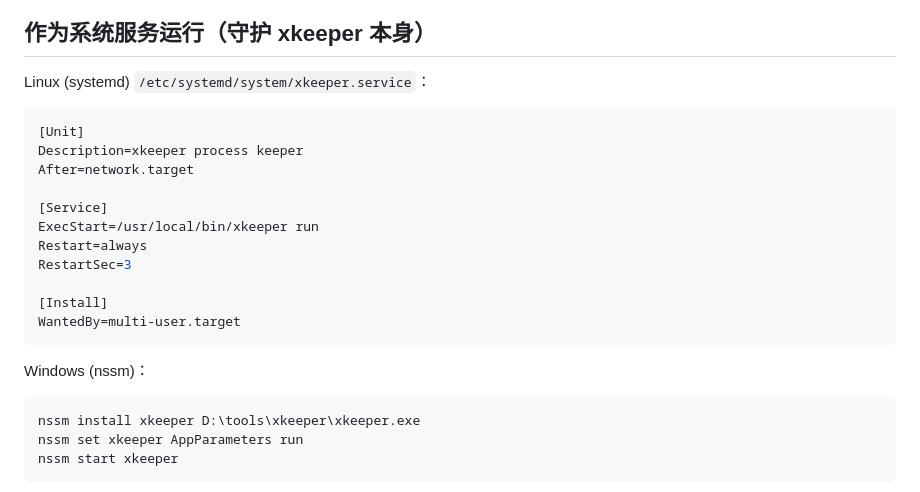
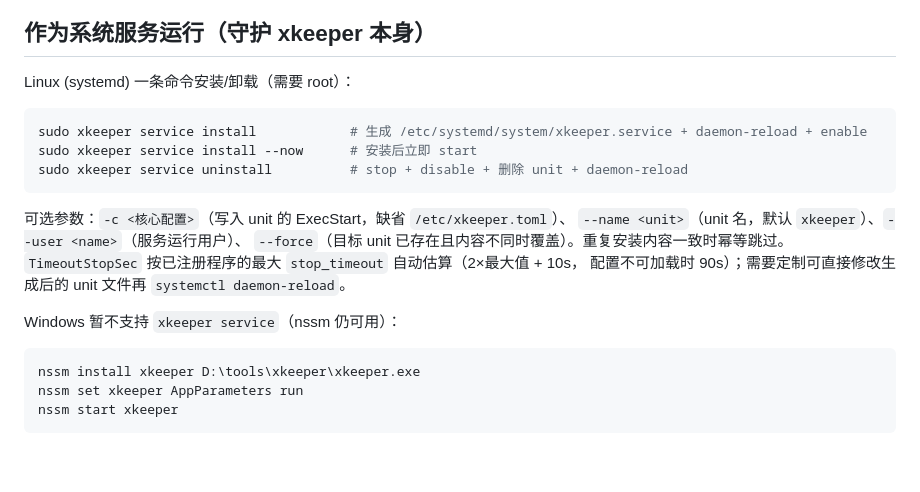
Before and after one commit to cupen/xkeeper, a Markdown page: README.md, the part around the change. Rendered like a GitHub page; blank space fills up the shorter version.

Commit message:
docs: README service section — recommend xkeeper service install/uninstall

````diff
--- a/README.md
+++ b/README.md
@@ -226,23 +226,22 @@ v0.1 单文件配置（`[daemon]` + `[[program]]`）在 `xkeeper add <旧文件>
 
 ## 作为系统服务运行（守护 xkeeper 本身）
 
-Linux (systemd) `/etc/systemd/system/xkeeper.service`：
+Linux (systemd) 一条命令安装/卸载（需要 root）：
 
-```ini
-[Unit]
-Description=xkeeper process keeper
-After=network.target
-
-[Service]
-ExecStart=/usr/local/bin/xkeeper run
-Restart=always
-RestartSec=3
-
-[Install]
-WantedBy=multi-user.target
+```bash
+sudo xkeeper service install            # 生成 /etc/systemd/system/xkeeper.service + daemon-reload + enable
+sudo xkeeper service install --now      # 安装后立即 start
+sudo xkeeper service uninstall          # stop + disable + 删除 unit + daemon-reload
 ```
 
-Windows (nssm)：
+可选参数：`-c <核心配置>`（写入 unit 的 ExecStart，缺省 `/etc/xkeeper.toml`）、
+`--name <unit>`（unit 名，默认 `xkeeper`）、`--user <name>`（服务运行用户）、
+`--force`（目标 unit 已存在且内容不同时覆盖）。重复安装内容一致时幂等跳过。
+`TimeoutStopSec` 按已注册程序的最大 `stop_timeout` 自动估算（2×最大值 + 10s，
+配置不可加载时 90s）；需要定制可直接修改生成后的 unit 文件再
+`systemctl daemon-reload`。
+
+Windows 暂不支持 `xkeeper service`（nssm 仍可用）：
 
 ```bat
 nssm install xkeeper D:\tools\xkeeper\xkeeper.exe
````
